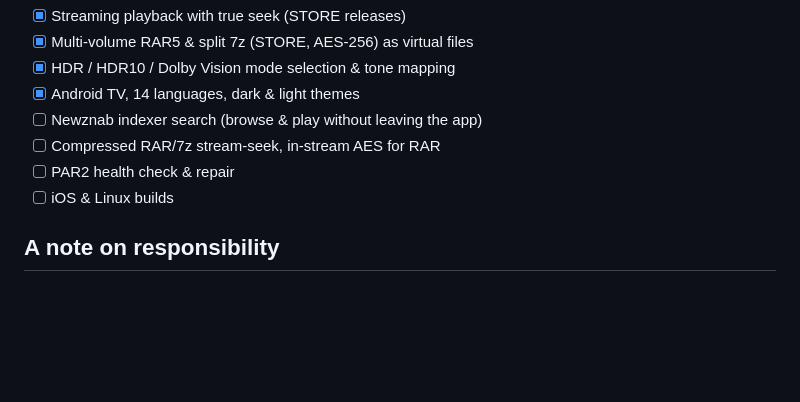
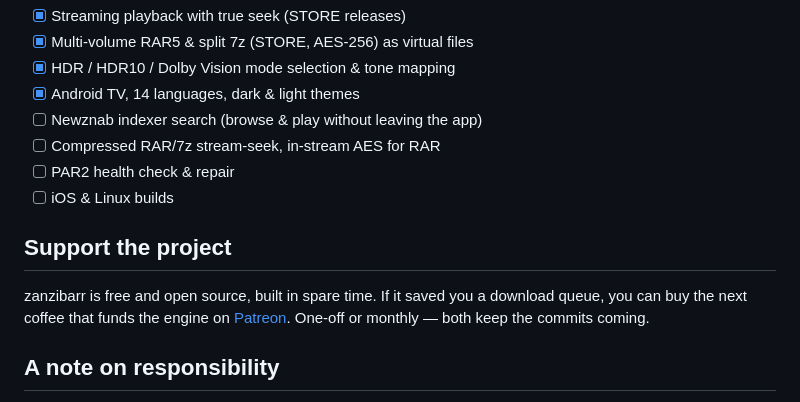
Before and after one commit to envermeister/zanzibarr, a Markdown page: README.md, the part around one of its changes. GitHub-like rendering; blank space fills up the shorter version.

Commit message:
docs: Patreon desteği + GitHub Pages tanıtım sitesi (Vue 3, zanzibarr.app CNAME)

```diff
--- a/README.md
+++ b/README.md
@@ -134,6 +135,10 @@ CI produces the Windows `.exe` and Android `.apk` artifacts on demand (see `.git
 - [ ] PAR2 health check & repair
 - [ ] iOS & Linux builds
 
+## Support the project
+
+zanzibarr is free and open source, built in spare time. If it saved you a download queue, you can buy the next coffee that funds the engine on [Patreon](https://www.patreon.com/cw/envermeister). One-off or monthly — both keep the commits coming.
+
 ## A note on responsibility
 
 zanzibarr is a neutral playback engine. You are responsible for the content you access and for complying with the laws of your jurisdiction and the terms of your Usenet provider.
```
Also changed, not shown: other parts of README.md (+1 -0 lines), docs/assets/zanzibarr-logo.png (added), 3 other files.
